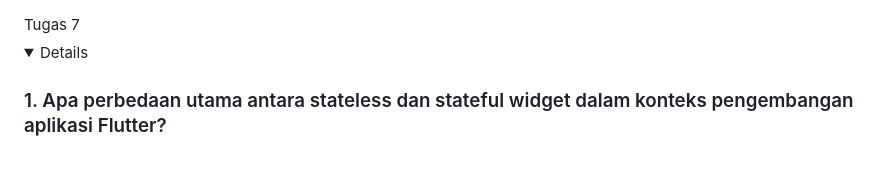
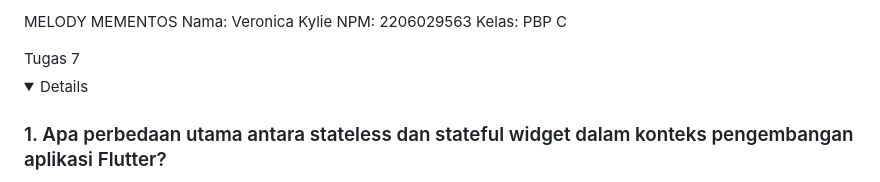
Before and after one commit to Vv-kK/melody-mementos, a Markdown page: README.md, the part around the change. Drawn GitHub-style; folded sections open.

Commit message:
Revisi readme

```diff
--- a/README.md
+++ b/README.md
@@ -1,3 +1,8 @@
+MELODY MEMENTOS
+Nama: Veronica Kylie
+NPM: 2206029563
+Kelas: PBP C
+
 <summary>Tugas 7</summary>
 <details>
 
```
